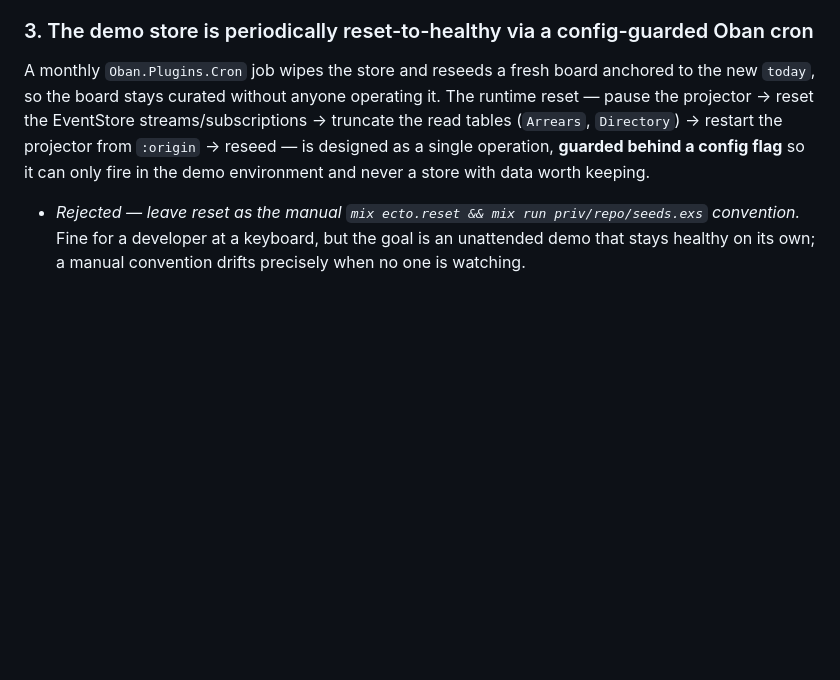
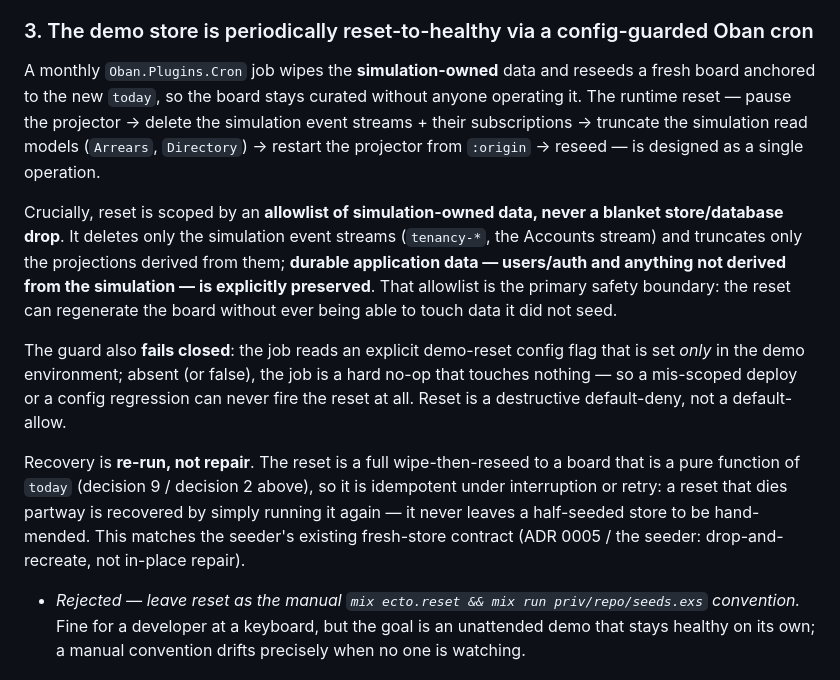
Before and after one commit to snag-run/latchkey, a Markdown page: docs/adr/0007-seed-catalogue-at-demo-scale.md, the part around the change. GitHub-like rendering; blank space fills up the shorter version.

Commit message:
docs: address CodeRabbit — scope demo reset to simulation-owned data
Decision 3 hand-waved the reset boundary. Tighten it:

- Reset is an allowlist of simulation-owned data (tenancy-* + Accounts streams
  and the Arrears/Directory projections), never a blanket store/database drop.
  Durable application data — users/auth and anything not derived from the
  simulation — is explicitly preserved.
- The config guard fails closed: absent the demo-only flag, the job is a hard
  no-op (destructive default-deny), so a mis-scoped deploy cannot fire it.
- Recovery is re-run, not repair: the board is a pure function of today, so an
  interrupted reset is idempotent under retry.

```diff
--- a/docs/adr/0007-seed-catalogue-at-demo-scale.md
+++ b/docs/adr/0007-seed-catalogue-at-demo-scale.md
@@ -63,12 +63,31 @@ reproduces identical identities. Slug ids stay stable and legible.
 
 ### 3. The demo store is periodically reset-to-healthy via a config-guarded Oban cron
 
-A monthly `Oban.Plugins.Cron` job wipes the store and reseeds a fresh board anchored to
-the new `today`, so the board stays curated without anyone operating it. The runtime
-reset — pause the projector → reset the EventStore streams/subscriptions → truncate the
-read tables (`Arrears`, `Directory`) → restart the projector from `:origin` → reseed —
-is designed as a single operation, **guarded behind a config flag** so it can only fire
-in the demo environment and never a store with data worth keeping.
+A monthly `Oban.Plugins.Cron` job wipes the **simulation-owned** data and reseeds a
+fresh board anchored to the new `today`, so the board stays curated without anyone
+operating it. The runtime reset — pause the projector → delete the simulation event
+streams + their subscriptions → truncate the simulation read models (`Arrears`,
+`Directory`) → restart the projector from `:origin` → reseed — is designed as a single
+operation.
+
+Crucially, reset is scoped by an **allowlist of simulation-owned data, never a blanket
+store/database drop**. It deletes only the simulation event streams (`tenancy-*`, the
+Accounts stream) and truncates only the projections derived from them; **durable
+application data — users/auth and anything not derived from the simulation — is
+explicitly preserved**. That allowlist is the primary safety boundary: the reset can
+regenerate the board without ever being able to touch data it did not seed.
+
+The guard also **fails closed**: the job reads an explicit demo-reset config flag that
+is set *only* in the demo environment; absent (or false), the job is a hard no-op that
+touches nothing — so a mis-scoped deploy or a config regression can never fire the reset
+at all. Reset is a destructive default-deny, not a default-allow.
+
+Recovery is **re-run, not repair**. The reset is a full wipe-then-reseed to a board that
+is a pure function of `today` (decision 9 / decision 2 above), so it is idempotent under
+interruption or retry: a reset that dies partway is recovered by simply running it again
+— it never leaves a half-seeded store to be hand-mended. This matches the seeder's
+existing fresh-store contract (ADR 0005 / the seeder: drop-and-recreate, not in-place
+repair).
 
 - *Rejected — leave reset as the manual `mix ecto.reset && mix run priv/repo/seeds.exs`
   convention.* Fine for a developer at a keyboard, but the goal is an unattended demo
```
